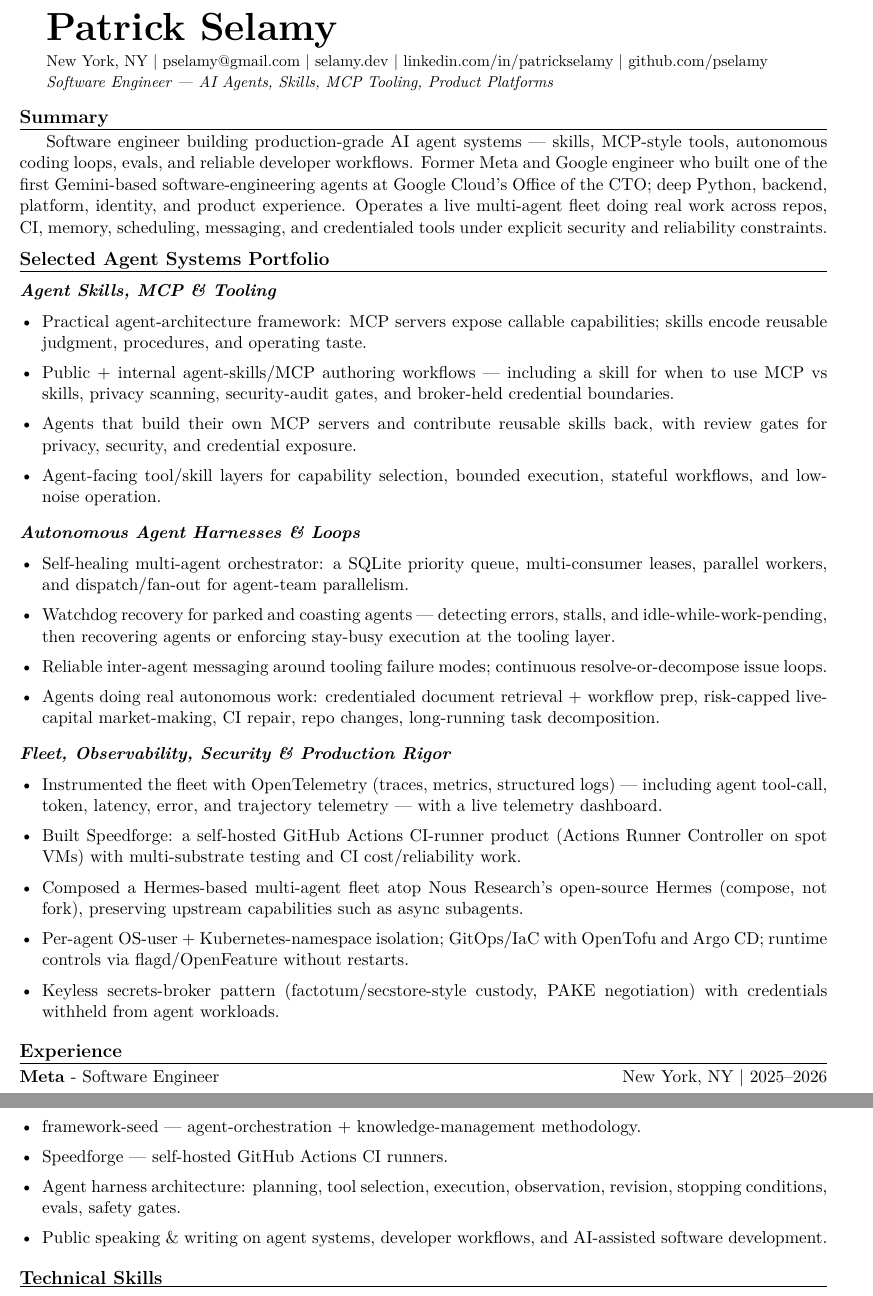
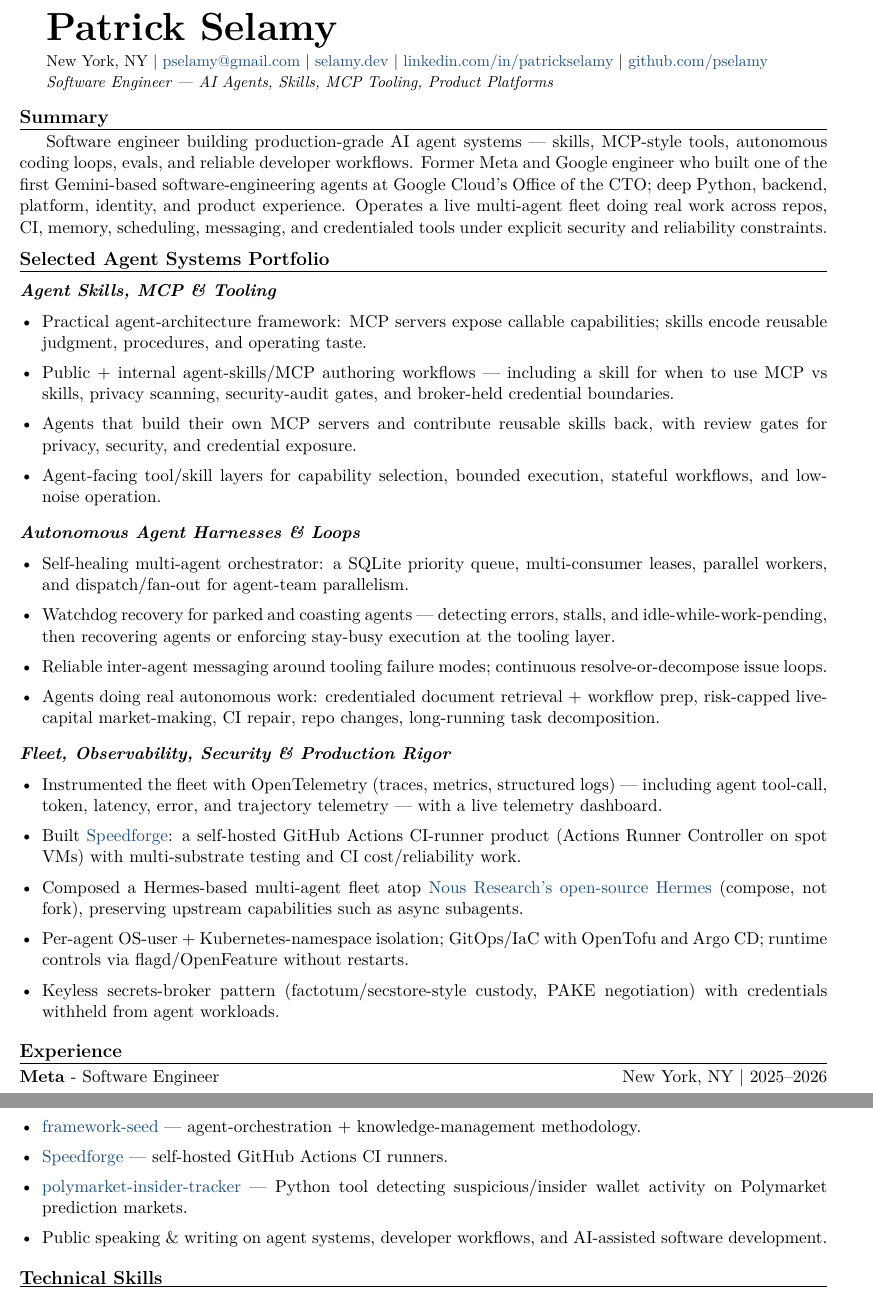
Before and after one commit to pselamy/resume, a LaTeX document (variants/writer.tex, which reads preamble.tex, sections/portfolio-fleet.tex, sections/publicwork.tex): two parts of pages 1 and 2 of 2, joined at a grey line, cut so that both start at the same text. Compiled offline with pdfLaTeX.

Commit message:
Resume: visible (navy) hyperlinks, link Speedforge+Hermes in portfolio, add polymarket public-work link, drop redundant harness bullet

```diff
--- a/preamble.tex
+++ b/preamble.tex
@@ -5,7 +5,9 @@
 \usepackage{lmodern}
 \usepackage{enumitem}
 \usepackage{tabularx}
-\usepackage[hidelinks]{hyperref}
+\usepackage{xcolor}
+\definecolor{linkblue}{HTML}{1F4E79}
+\usepackage[colorlinks=true,urlcolor=linkblue,linkcolor=linkblue]{hyperref}
 \pagestyle{empty}
 \setlist[itemize]{leftmargin=1.3em,itemsep=1pt,topsep=2pt}
 \newcommand{\rsection}[1]{\par\vspace{7pt}\noindent{\large\bfseries #1}\par\vspace{1pt}\hrule\vspace{4pt}}
--- a/sections/portfolio-fleet.tex
+++ b/sections/portfolio-fleet.tex
@@ -1,8 +1,8 @@
 \subsec{Fleet, Observability, Security \& Production Rigor}
 \begin{itemize}
   \item Instrumented the fleet with OpenTelemetry (traces, metrics, structured logs) --- including agent tool-call, token, latency, error, and trajectory telemetry --- with a live telemetry dashboard.
-  \item Built Speedforge: a self-hosted GitHub Actions CI-runner product (Actions Runner Controller on spot VMs) with multi-substrate testing and CI cost/reliability work.
-  \item Composed a Hermes-based multi-agent fleet atop Nous Research's open-source Hermes (compose, not fork), preserving upstream capabilities such as async subagents.
+  \item Built \href{https://speedforge.dev}{Speedforge}: a self-hosted GitHub Actions CI-runner product (Actions Runner Controller on spot VMs) with multi-substrate testing and CI cost/reliability work.
+  \item Composed a Hermes-based multi-agent fleet atop \href{https://nousresearch.com}{Nous Research's open-source Hermes} (compose, not fork), preserving upstream capabilities such as async subagents.
   \item Per-agent OS-user + Kubernetes-namespace isolation; GitOps/IaC with OpenTofu and Argo CD; runtime controls via flagd/OpenFeature without restarts.
   \item Keyless secrets-broker pattern (factotum/secstore-style custody, PAKE negotiation) with credentials withheld from agent workloads.
 \end{itemize}
--- a/sections/publicwork.tex
+++ b/sections/publicwork.tex
@@ -3,6 +3,6 @@
   \item \href{https://github.com/selamy-labs/agent-skills}{Public agent-skills} — reusable agent procedures, authoring patterns, MCP-vs-skills framework.
   \item \href{https://github.com/pselamy/framework-seed}{framework-seed} — agent-orchestration + knowledge-management methodology.
   \item \href{https://speedforge.dev}{Speedforge} — self-hosted GitHub Actions CI runners.
-  \item Agent harness architecture: planning, tool selection, execution, observation, revision, stopping conditions, evals, safety gates.
+  \item \href{https://github.com/pselamy/polymarket-insider-tracker}{polymarket-insider-tracker} — Python tool detecting suspicious/insider wallet activity on Polymarket prediction markets.
   \item Public speaking \& writing on agent systems, developer workflows, and AI-assisted software development.
 \end{itemize}
```
